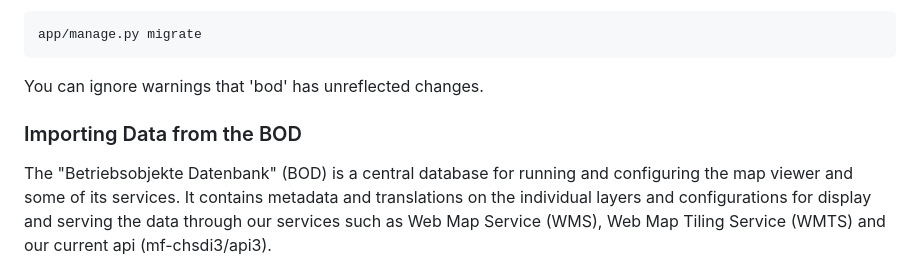
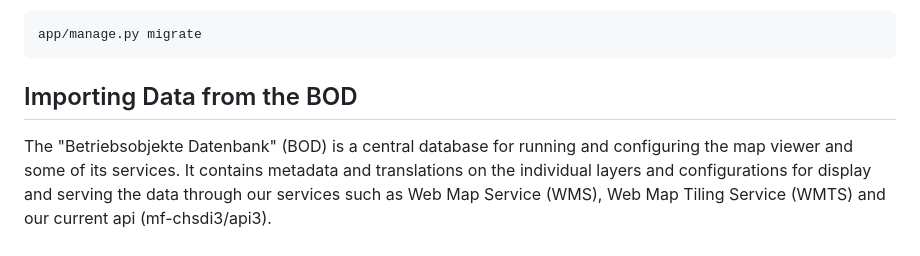
Before and after one commit to geoadmin/service-control, a Markdown page: README.md, the part around the change. Drawn GitHub-style.

````diff
--- a/README.md
+++ b/README.md
@@ -55,9 +55,7 @@ You may want to do an initial sync of your database by applying the most recent
 app/manage.py migrate
 ```
 
-You can ignore warnings that 'bod' has unreflected changes.
-
-### Importing Data from the BOD
+## Importing Data from the BOD
 
 The "Betriebsobjekte Datenbank" (BOD) is a central database for running and configuring the map
 viewer and some of its services. It contains metadata and translations on the individual layers
````
